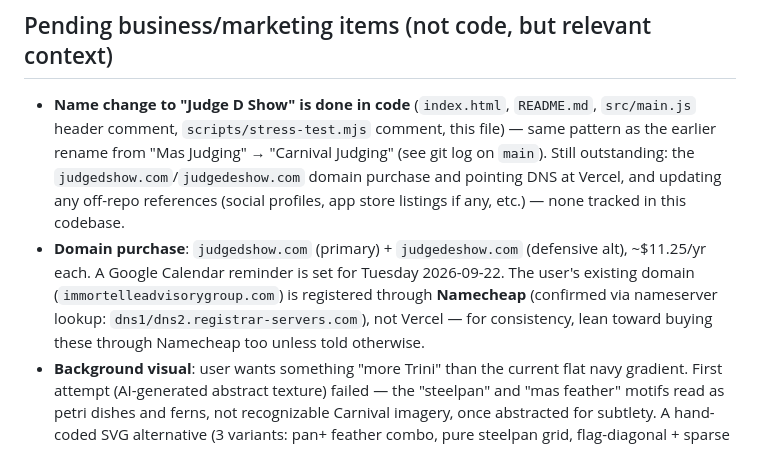
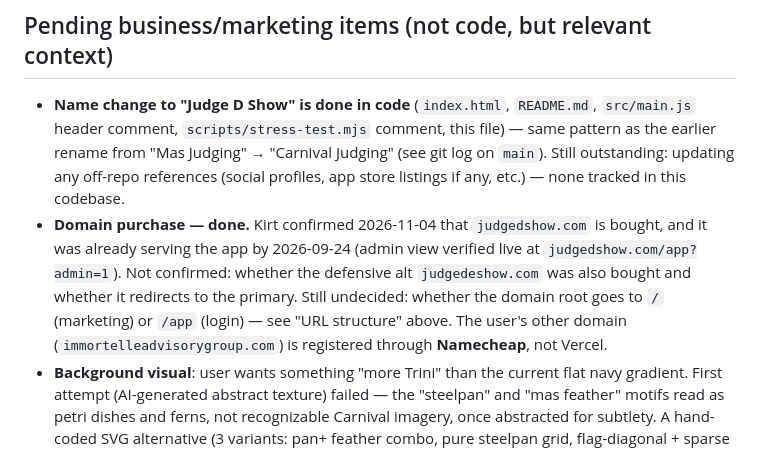
Before and after one commit to kirtonmorris-dev/mas-judging, a Markdown page: CONTEXT.md, the part around the change. Drawn GitHub-style.

Commit message:
Update CONTEXT.md: judgedshow.com domain purchase is done
Co-Authored-By: Claude Sonnet 5.5 <noreply@anthropic.com>
Claude-Session: https://claude.ai/code/session_01SPyNeVSNQcHCwVxcCe1ApL

```diff
--- a/CONTEXT.md
+++ b/CONTEXT.md
@@ -536,17 +536,17 @@ changes.
 - **Name change to "Judge D Show" is done in code** (`index.html`, `README.md`,
   `src/main.js` header comment, `scripts/stress-test.mjs` comment, this
   file) — same pattern as the earlier rename from "Mas Judging" →
-  "Carnival Judging" (see git log on `main`). Still outstanding: the
-  `judgedshow.com`/`judgedeshow.com` domain purchase and pointing DNS at
-  Vercel, and updating any off-repo references (social profiles, app store
-  listings if any, etc.) — none tracked in this codebase.
-- **Domain purchase**: `judgedshow.com` (primary) + `judgedeshow.com`
-  (defensive alt), ~$11.25/yr each. A Google Calendar reminder is set for
-  Tuesday 2026-09-22. The user's existing domain
-  (`immortelleadvisorygroup.com`) is registered through **Namecheap**
-  (confirmed via nameserver lookup: `dns1/dns2.registrar-servers.com`),
-  not Vercel — for consistency, lean toward buying these through Namecheap
-  too unless told otherwise.
+  "Carnival Judging" (see git log on `main`). Still outstanding: updating
+  any off-repo references (social profiles, app store listings if any,
+  etc.) — none tracked in this codebase.
+- **Domain purchase — done.** Kirt confirmed 2026-11-04 that `judgedshow.com`
+  is bought, and it was already serving the app by 2026-09-24 (admin view
+  verified live at `judgedshow.com/app?admin=1`). Not confirmed: whether the
+  defensive alt `judgedeshow.com` was also bought and whether it redirects
+  to the primary. Still undecided: whether the domain root goes to `/`
+  (marketing) or `/app` (login) — see "URL structure" above. The user's
+  other domain (`immortelleadvisorygroup.com`) is registered through
+  **Namecheap**, not Vercel.
 - **Background visual**: user wants something "more Trini" than the
   current flat navy gradient. First attempt (AI-generated abstract
   texture) failed — the "steelpan" and "mas feather" motifs read as
```
